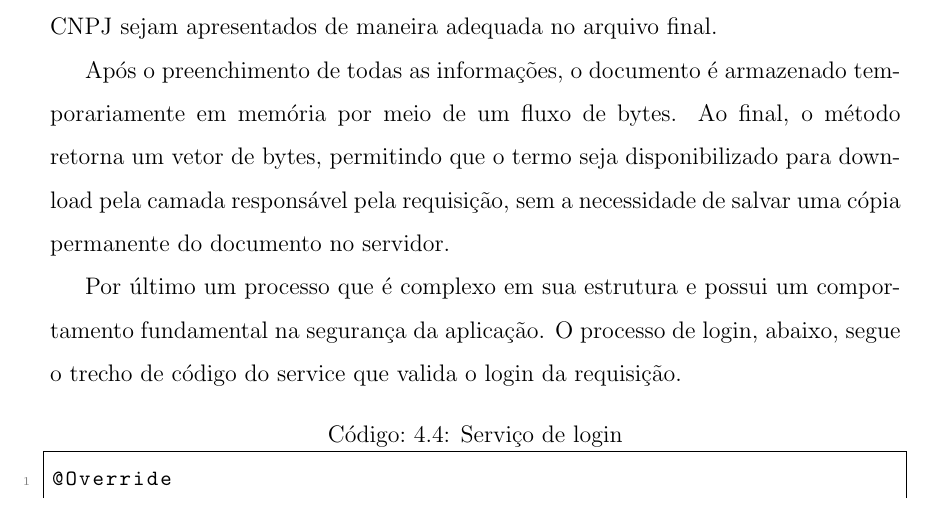
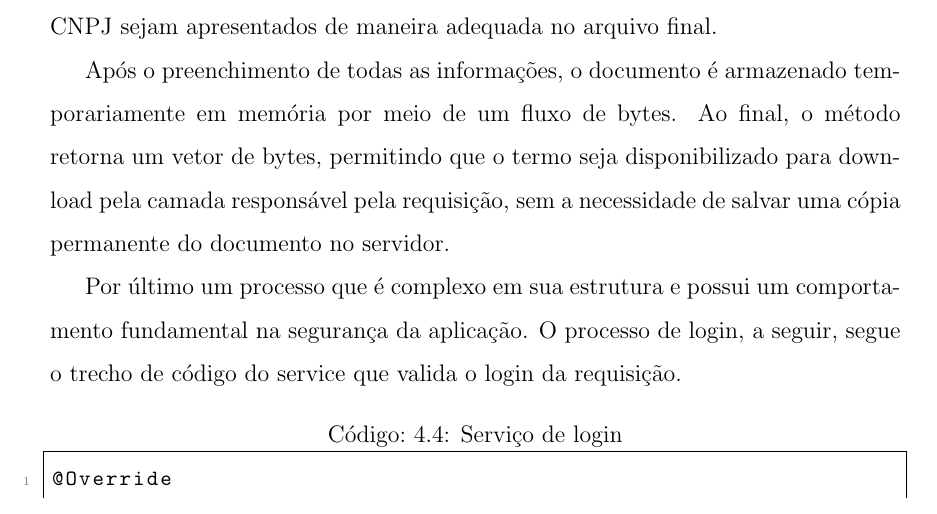
Before and after one commit to wilsonufrj/TCC, a LaTeX thesis (thesis.tex, which reads Textual/chapter05.tex): part of page 60 of 96, cut so that both start at the same text. Compiled offline with pdfLaTeX.

Commit message:
Troca de abaixo para a seguir dentro do texto

```diff
--- a/Textual/chapter05.tex
+++ b/Textual/chapter05.tex
@@ -383,7 +383,7 @@ Além da tabela de produtos, o método preenche os demais campos do documento po
 
 Após o preenchimento de todas as informações, o documento é armazenado temporariamente em memória por meio de um fluxo de bytes. Ao final, o método retorna um vetor de bytes, permitindo que o termo seja disponibilizado para download pela camada responsável pela requisição, sem a necessidade de salvar uma cópia permanente do documento no servidor.
 
-Por último um processo que é complexo em sua estrutura e possui um comportamento fundamental na segurança da aplicação. O processo de login, abaixo, segue o trecho de código do service que valida o login da requisição.
+Por último um processo que é complexo em sua estrutura e possui um comportamento fundamental na segurança da aplicação. O processo de login, a seguir, segue o trecho de código do service que valida o login da requisição.
 
 \begin{lstlisting}[language=Java, caption={Serviço de login}, label={lst:servico_login}]
 @Override
```
Also changed, not shown: Textual/chapter05.tex (2 more changed lines).
